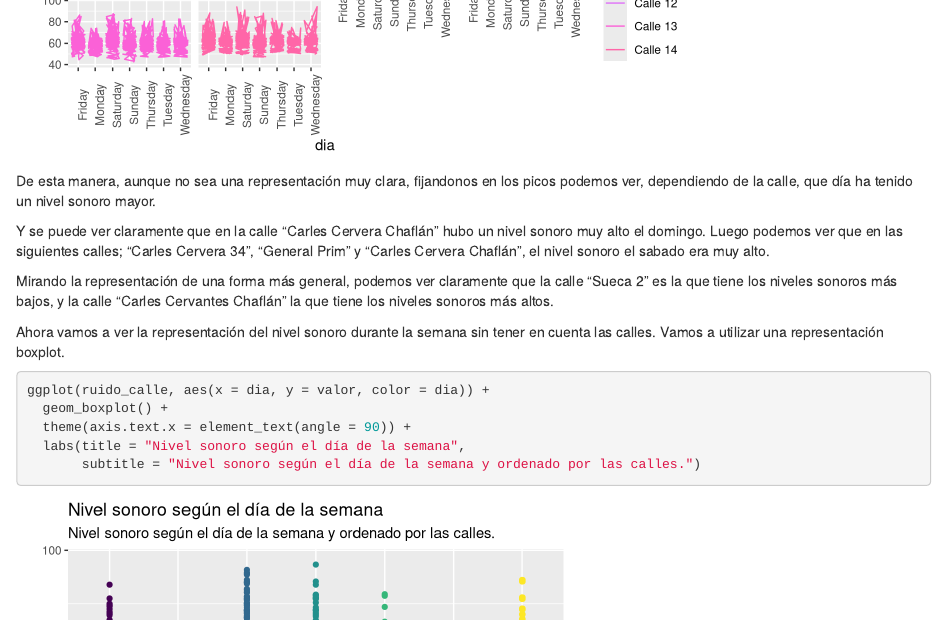
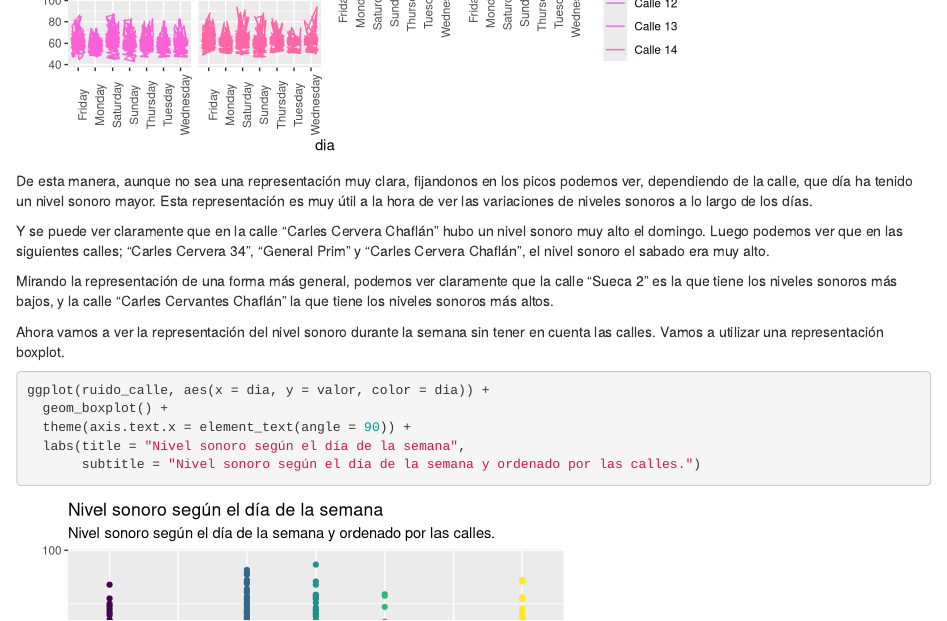
Before and after one commit to sermacas/ProyectoTD2022, an R Markdown document (MiniProyecto.Rmd): the page in a window 1100 px wide, from 3470 px down. Rendered offline with R 4.5, knitr and Pandoc, with nearby package versions; code that draws random numbers runs with fixed seeds of ours; some code elsewhere in the file could not run offline.

Commit message:
pregunta 9

````diff
--- a/MiniProyecto.Rmd
+++ b/MiniProyecto.Rmd
@@ -548,6 +548,7 @@ ggplot(datos_semana, aes(x = dia, y = Valores, color = Calles)) +
 ```
 
 De esta manera, aunque no sea una representación muy clara, fijandonos en los picos podemos ver, dependiendo de la calle, que día ha tenido un nivel sonoro mayor.
+Esta representación es muy útil a la hora de ver las variaciones de niveles sonoros a lo largo de los días.
 
 Y se puede ver claramente que en la calle "Carles Cervera Chaflán" hubo un nivel sonoro muy alto el domingo.
 Luego podemos ver que en las siguientes calles; "Carles Cervera 34", "General Prim" y "Carles Cervera Chaflán", el nivel sonoro el sabado era muy alto.
````
